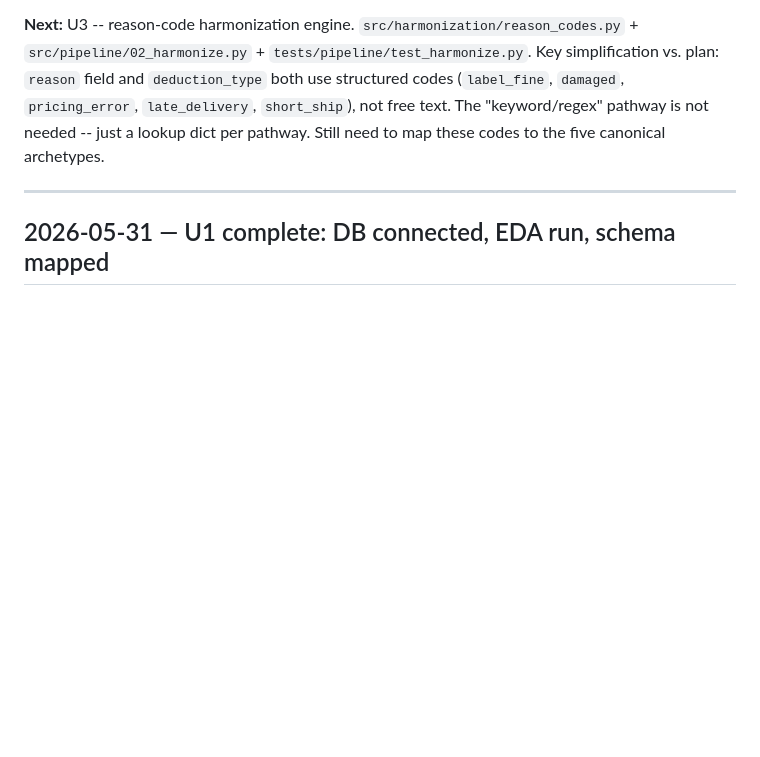
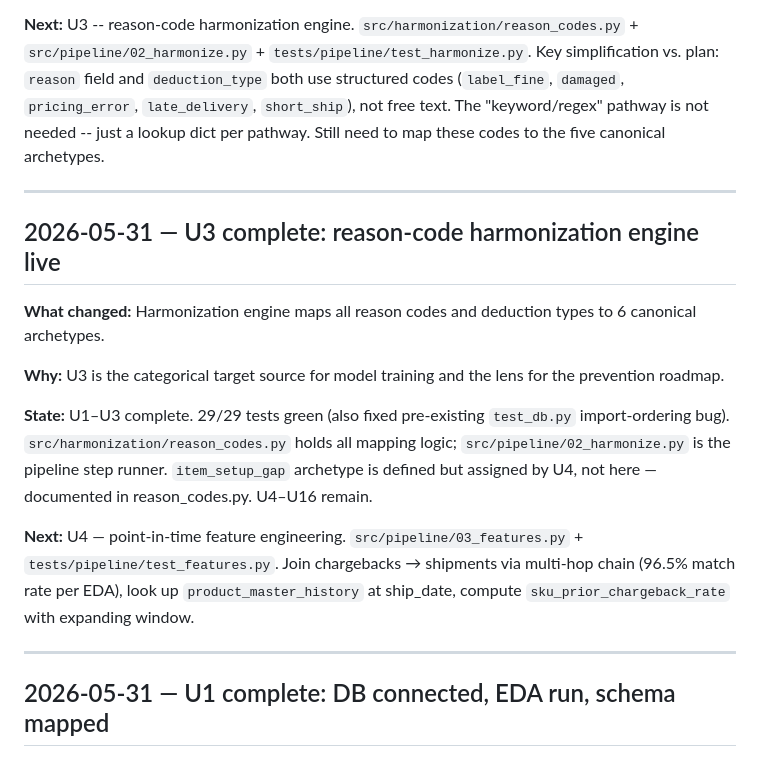
Before and after one commit to MsShawnP/chargeback-prediction-model, a Markdown page: HANDOFF.md, the part around the change. Drawn GitHub-style; blank space fills up the shorter version.

Commit message:
log: U3 complete — reason-code harmonization engine live

```diff
--- a/HANDOFF.md
+++ b/HANDOFF.md
@@ -45,6 +45,18 @@ Key simplification vs. plan: `reason` field and `deduction_type` both use struct
 (`label_fine`, `damaged`, `pricing_error`, `late_delivery`, `short_ship`), not free text.
 The "keyword/regex" pathway is not needed -- just a lookup dict per pathway.
 Still need to map these codes to the five canonical archetypes.
+
+---
+
+## 2026-05-31 — U3 complete: reason-code harmonization engine live
+
+**What changed:** Harmonization engine maps all reason codes and deduction types to 6 canonical archetypes.
+
+**Why:** U3 is the categorical target source for model training and the lens for the prevention roadmap.
+
+**State:** U1–U3 complete. 29/29 tests green (also fixed pre-existing `test_db.py` import-ordering bug). `src/harmonization/reason_codes.py` holds all mapping logic; `src/pipeline/02_harmonize.py` is the pipeline step runner. `item_setup_gap` archetype is defined but assigned by U4, not here — documented in reason_codes.py. U4–U16 remain.
+
+**Next:** U4 — point-in-time feature engineering. `src/pipeline/03_features.py` + `tests/pipeline/test_features.py`. Join chargebacks → shipments via multi-hop chain (96.5% match rate per EDA), look up `product_master_history` at ship_date, compute `sku_prior_chargeback_rate` with expanding window.
 
 ---
 
```
